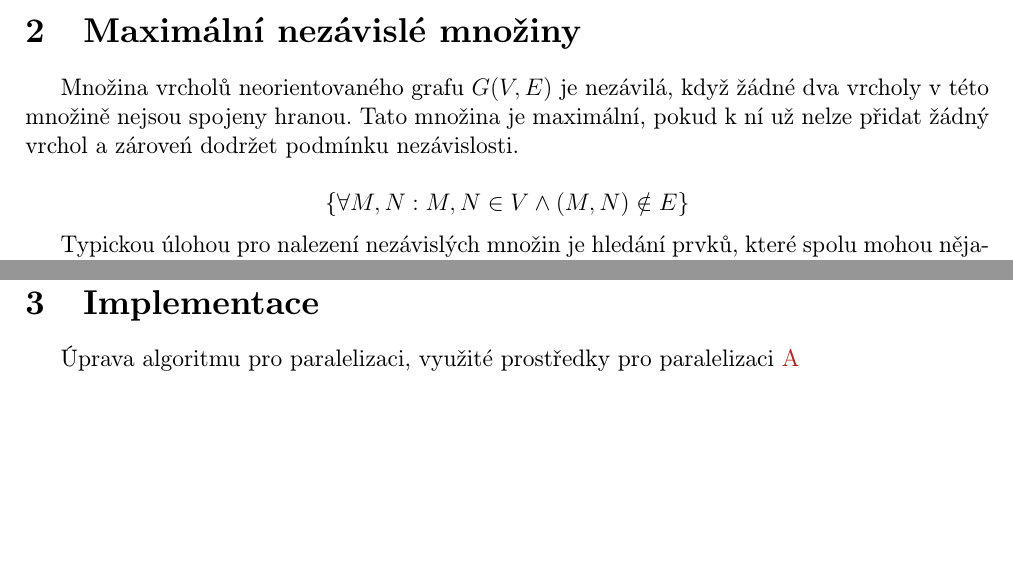
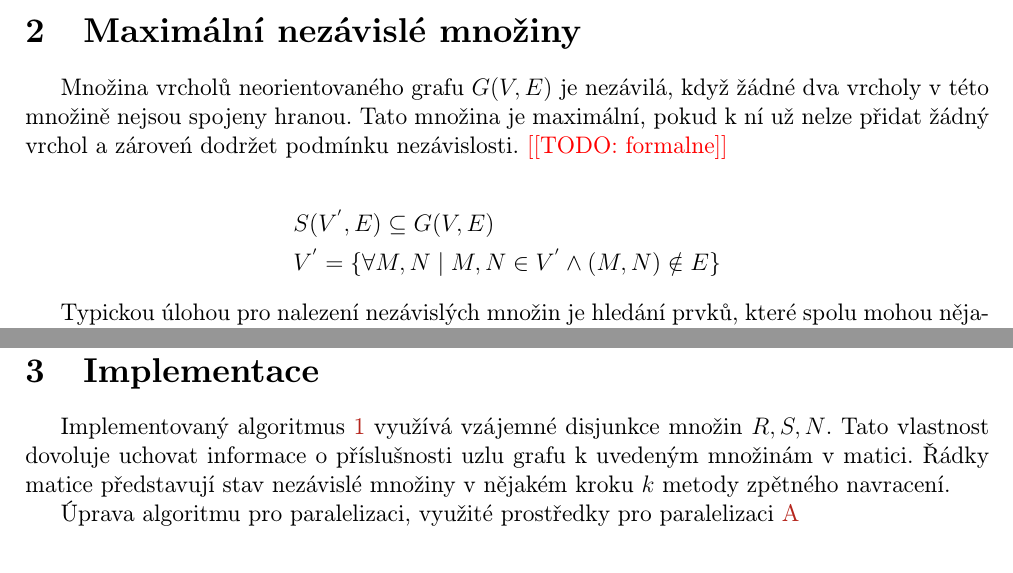
Before and after one commit to mimunzar/parallel_independent_sets, a LaTeX document (doc/gal.tex): two parts of pages 1 and 3 of 7, joined at a grey line, cut so that both start at the same text, the shorter picture padded with empty space. Compiled offline with pdfLaTeX.

Commit message:
Done some editing.

```diff
--- a/doc/gal.tex
+++ b/doc/gal.tex
@@ -57,11 +57,12 @@ Jakub Sochor\\
 
 \section{Maximální nezávislé množiny}
 
-Množina vrcholů neorientovaného grafu \(G(V,E)\) je nezávilá, když žádné dva vrcholy v této množině nejsou spojeny hranou. Tato množina je maximální, pokud k ní už nelze přidat žádný vrchol a zároveń dodržet podmínku nezávislosti.
+Množina vrcholů neorientovaného grafu \(G(V,E)\) je nezávilá, když žádné dva vrcholy v této množině nejsou spojeny hranou. Tato množina je maximální, pokud k ní už nelze přidat žádný vrchol a zároveń dodržet podmínku nezávislosti. \todo{formalne}
 
-\begin{equation*}
-\{\forall M,N : M,N \in V \land (M,N) \notin E \}
-\end{equation*}
+\begin{align*}
+&S(V^{'}, E) \subseteq G(V, E) \\
+&V^{'} = \{\forall M,N \mid M,N \in V^{'} \land (M,N) \notin E \}
+\end{align*}
 
 Typickou úlohou pro nalezení nezávislých množin je hledání prvků, které spolu mohou nějakým způsobem fungovat. Mohou to být například procesy počítače, jež pracují nad společnými daty. Procesy jsou tomto případě vrcholy grafu a budou spojeny hranou v případě, že pro svůj běh potřebují stejná data. Nezávislá množina potom bude obsahovat ty procesy, které mohou běžet současně.
 
@@ -126,6 +128,9 @@ Implementovaný algoritmus jsme převzali z \cite{demel}. Jeho základem je meto
 Jiným řešením pro nalezení maximálních nezávislých množin je například Robsonův algoritmus se složitostí \(O(2^{0.296n})\) \cite{robson}. Fomin dosáhl složitosti \(O(2^{0.288n})\) pomocí metody rozděl a panuj \cite{fomin}. Tyto algoritmy využívají heuristiky pro vyloučení některých množin z prohledávání a pro výběr uzlu.
 
 \section{Implementace}
+
+Implementovaný algoritmus~\ref{seq_independent_sets} využívá vzájemné disjunkce množin $R,S,N$. Tato vlastnost dovoluje uchovat informace o příslušnosti uzlu grafu k uvedeným množinám v matici. Řádky matice představují stav nezávislé množiny v nějakém kroku $k$ metody zpětného navracení.
+
 Úprava algoritmu pro paralelizaci, využité prostředky pro paralelizaci~\ref{appendix:ProgramUsage}
 
 
```
Also changed, not shown: doc/gal.pdf (added), doc/gal.tex (3 more changed lines).
